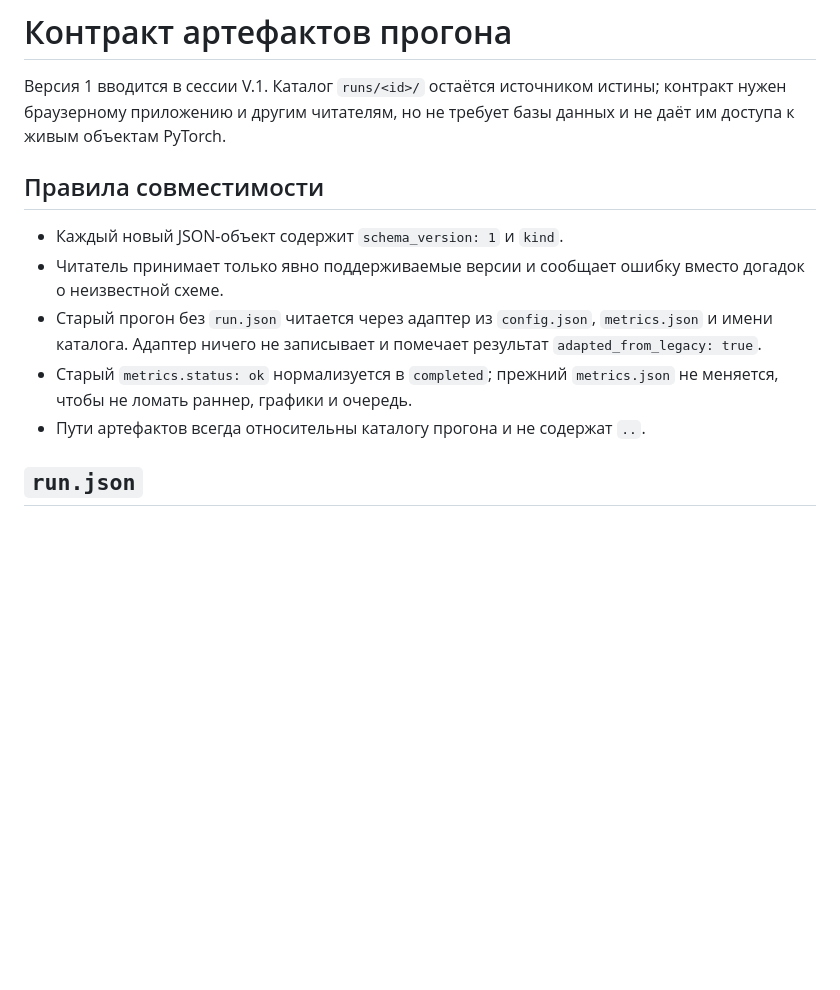
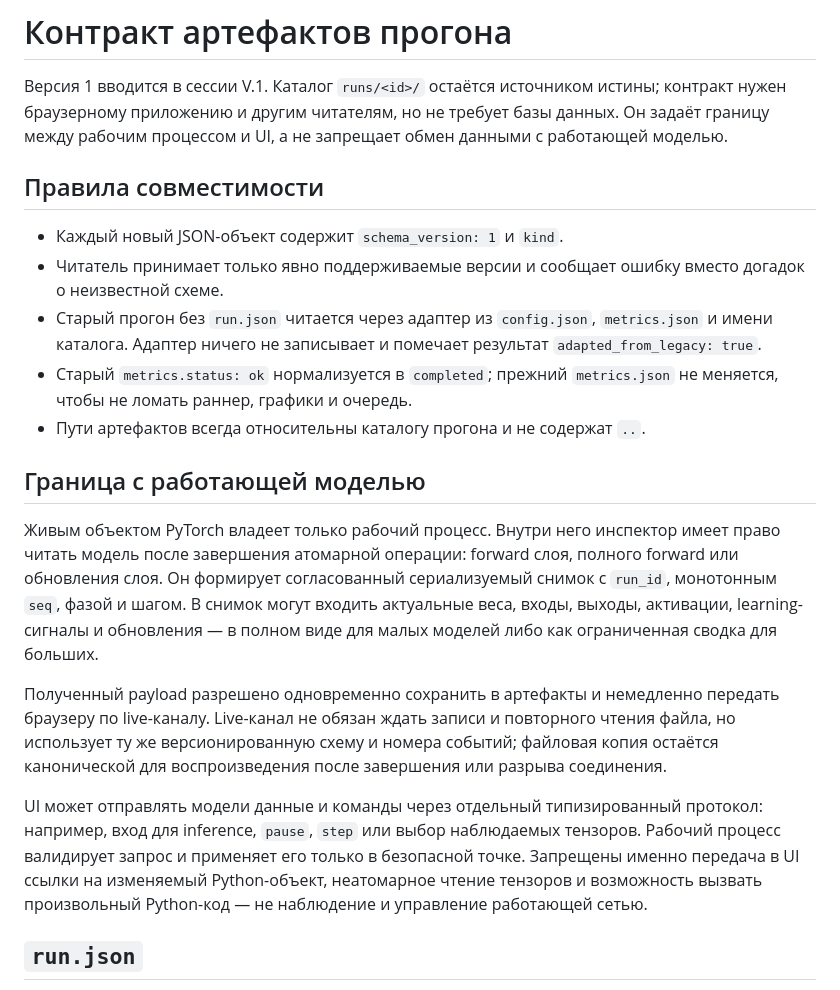
Before and after one commit to boris-shurygin/bnn, a Markdown page: docs/run-contract.md, the part around the change. GitHub-like rendering; blank space fills up the shorter version.

Commit message:
docs: clarify live model inspection boundary

```diff
--- a/docs/run-contract.md
+++ b/docs/run-contract.md
@@ -2,7 +2,8 @@
 
 Версия 1 вводится в сессии V.1. Каталог `runs/<id>/` остаётся источником истины;
 контракт нужен браузерному приложению и другим читателям, но не требует базы
-данных и не даёт им доступа к живым объектам PyTorch.
+данных. Он задаёт границу между рабочим процессом и UI, а не запрещает обмен
+данными с работающей моделью.
 
 ## Правила совместимости
 
@@ -15,6 +16,28 @@
 - Старый `metrics.status: ok` нормализуется в `completed`; прежний
   `metrics.json` не меняется, чтобы не ломать раннер, графики и очередь.
 - Пути артефактов всегда относительны каталогу прогона и не содержат `..`.
+
+## Граница с работающей моделью
+
+Живым объектом PyTorch владеет только рабочий процесс. Внутри него инспектор
+имеет право читать модель после завершения атомарной операции: forward слоя,
+полного forward или обновления слоя. Он формирует согласованный сериализуемый
+снимок с `run_id`, монотонным `seq`, фазой и шагом. В снимок могут входить
+актуальные веса, входы, выходы, активации, learning-сигналы и обновления — в
+полном виде для малых моделей либо как ограниченная сводка для больших.
+
+Полученный payload разрешено одновременно сохранить в артефакты и немедленно
+передать браузеру по live-каналу. Live-канал не обязан ждать записи и повторного
+чтения файла, но использует ту же версионированную схему и номера событий;
+файловая копия остаётся канонической для воспроизведения после завершения или
+разрыва соединения.
+
+UI может отправлять модели данные и команды через отдельный типизированный
+протокол: например, вход для inference, `pause`, `step` или выбор наблюдаемых
+тензоров. Рабочий процесс валидирует запрос и применяет его только в безопасной
+точке. Запрещены именно передача в UI ссылки на изменяемый Python-объект,
+неатомарное чтение тензоров и возможность вызвать произвольный Python-код — не
+наблюдение и управление работающей сетью.
 
 ## `run.json`
 
```
Also changed, not shown: CLAUDE.md (+7 -0 lines), docs/roadmap.md (+12 -4 lines).
